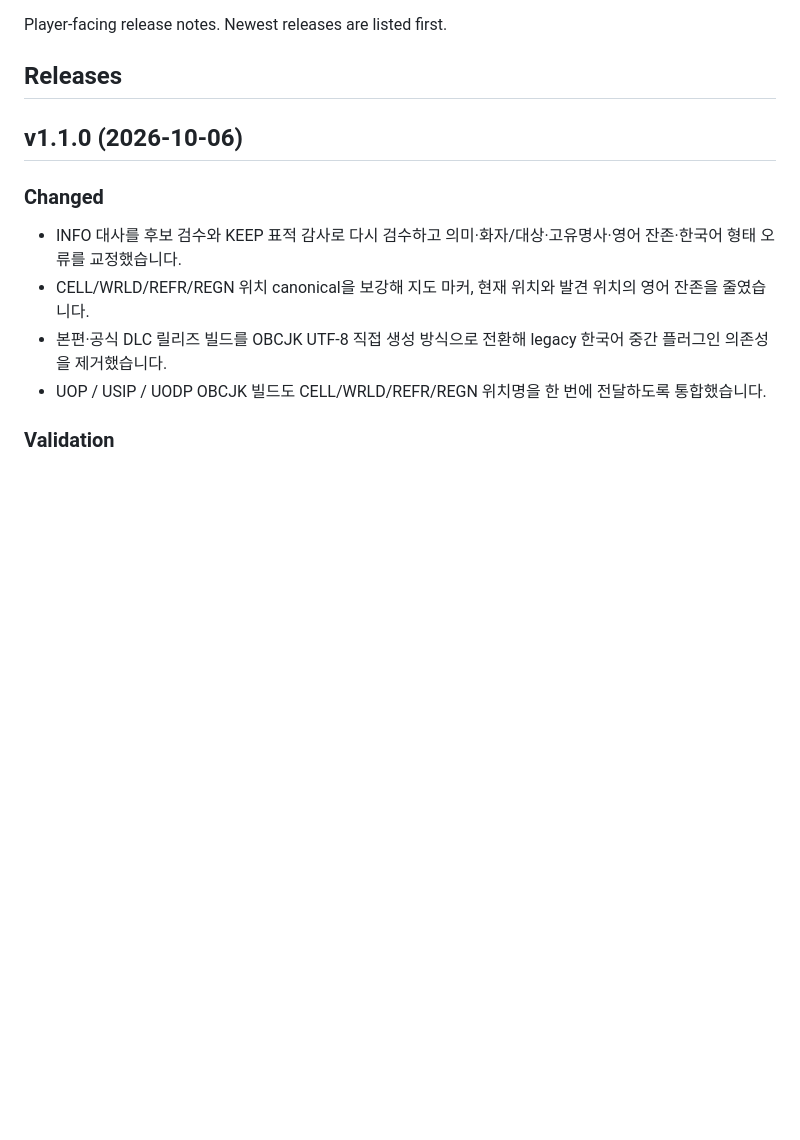
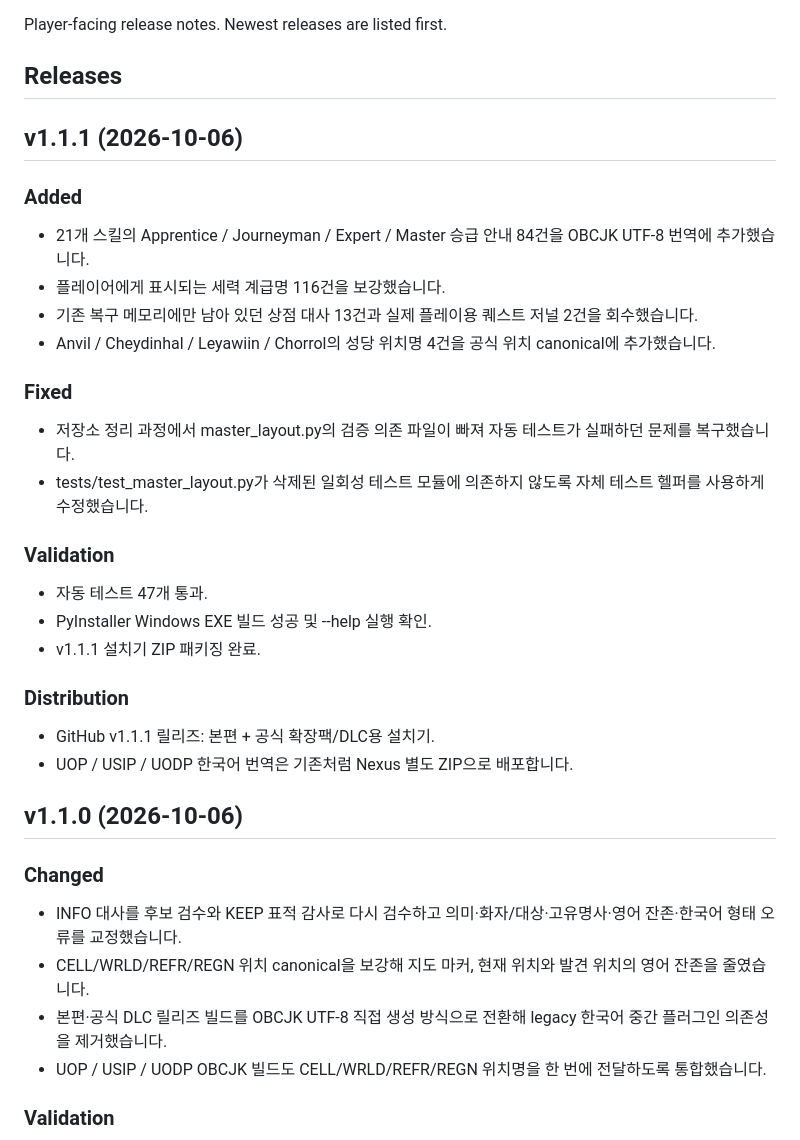
Before and after one commit to munument1/-KR-Oblivion-Translation, a Markdown page: docs/release-changelog.md, the part around the change. Drawn GitHub-style; blank space fills up the shorter version.

Commit message:
Add v1.1.1 changelog

```diff
--- a/docs/release-changelog.md
+++ b/docs/release-changelog.md
@@ -3,6 +3,31 @@
 Player-facing release notes. Newest releases are listed first.
 
 ## Releases
+
+## v1.1.1 (2026-10-06)
+
+### Added
+
+- 21개 스킬의 Apprentice / Journeyman / Expert / Master 승급 안내 84건을 OBCJK UTF-8 번역에 추가했습니다.
+- 플레이어에게 표시되는 세력 계급명 116건을 보강했습니다.
+- 기존 복구 메모리에만 남아 있던 상점 대사 13건과 실제 플레이용 퀘스트 저널 2건을 회수했습니다.
+- Anvil / Cheydinhal / Leyawiin / Chorrol의 성당 위치명 4건을 공식 위치 canonical에 추가했습니다.
+
+### Fixed
+
+- 저장소 정리 과정에서 master_layout.py의 검증 의존 파일이 빠져 자동 테스트가 실패하던 문제를 복구했습니다.
+- tests/test_master_layout.py가 삭제된 일회성 테스트 모듈에 의존하지 않도록 자체 테스트 헬퍼를 사용하게 수정했습니다.
+
+### Validation
+
+- 자동 테스트 47개 통과.
+- PyInstaller Windows EXE 빌드 성공 및 --help 실행 확인.
+- v1.1.1 설치기 ZIP 패키징 완료.
+
+### Distribution
+
+- GitHub v1.1.1 릴리즈: 본편 + 공식 확장팩/DLC용 설치기.
+- UOP / USIP / UODP 한국어 번역은 기존처럼 Nexus 별도 ZIP으로 배포합니다.
 
 ## v1.1.0 (2026-10-06)
 
```
